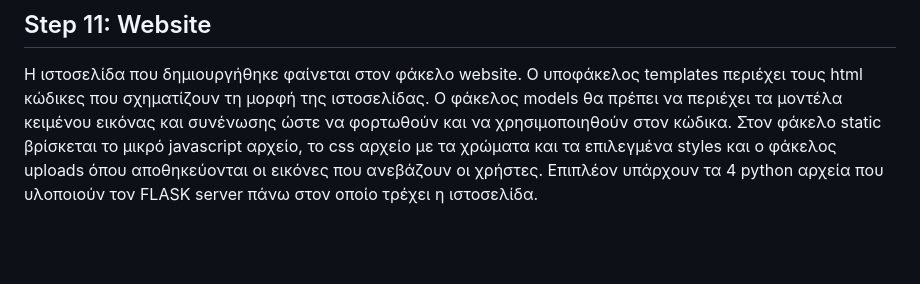
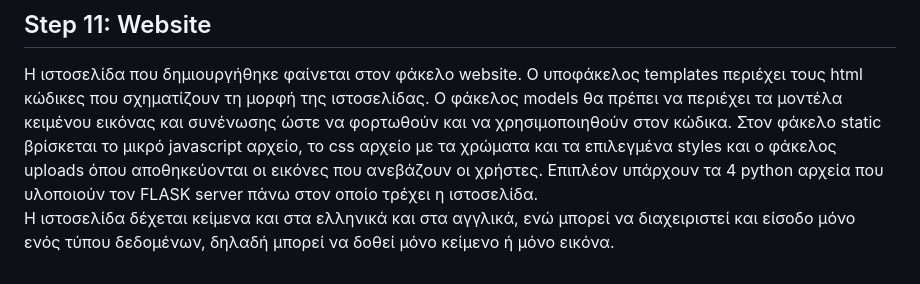
Before and after one commit to kostaGRG/multimodal-sentiment-analysis, a Markdown page: README.md, the part around the change. Drawn GitHub-style; blank space fills up the shorter version.

```diff
--- a/README.md
+++ b/README.md
@@ -62,3 +62,4 @@
 
 ## Step 11: Website
 Η ιστοσελίδα που δημιουργήθηκε φαίνεται στον φάκελο website. Ο υποφάκελος templates περιέχει τους html κώδικες που σχηματίζουν τη μορφή της ιστοσελίδας. Ο φάκελος models θα πρέπει να περιέχει τα μοντέλα κειμένου εικόνας και συνένωσης ώστε να φορτωθούν και να χρησιμοποιηθούν στον κώδικα. Στον φάκελο static βρίσκεται το μικρό javascript αρχείο, το css αρχείο με τα χρώματα και τα επιλεγμένα styles και ο φάκελος uploads όπου αποθηκεύονται οι εικόνες που ανεβάζουν οι χρήστες. Επιπλέον υπάρχουν τα 4 python αρχεία που υλοποιούν τον FLASK server πάνω στον οποίο τρέχει η ιστοσελίδα.
+Η ιστοσελίδα δέχεται κείμενα και στα ελληνικά και στα αγγλικά, ενώ μπορεί να διαχειριστεί και είσοδο μόνο ενός τύπου δεδομένων, δηλαδή μπορεί να δοθεί μόνο κείμενο ή μόνο εικόνα.
```
